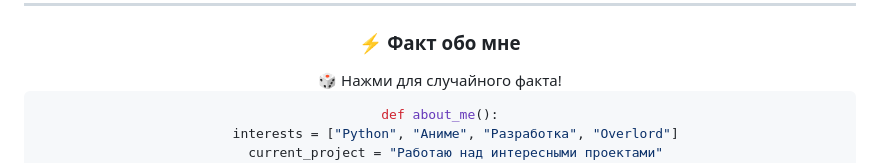
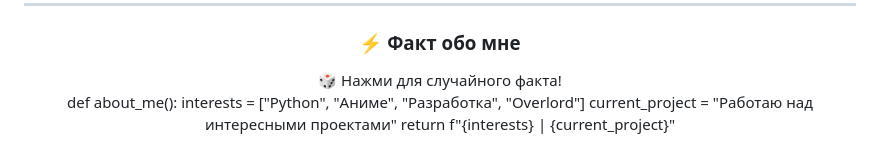
Before and after one commit to brahman89/Brahman89, a Markdown page: README.md, the part around the change. GitHub-like rendering.

````diff
--- a/README.md
+++ b/README.md
@@ -93,7 +93,7 @@
   <span style="font-size:1.2em;">🎲 Нажми для случайного факта!</span>
 </div>
 
-```python
+
 def about_me():
     interests = ["Python", "Аниме", "Разработка", "Overlord"]
     current_project = "Работаю над интересными проектами"
````
